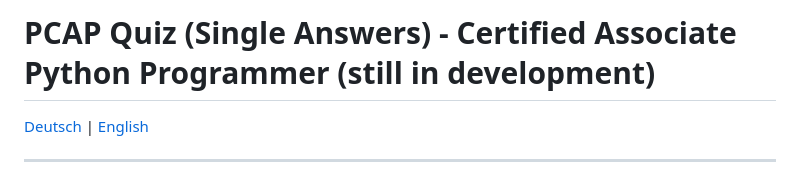
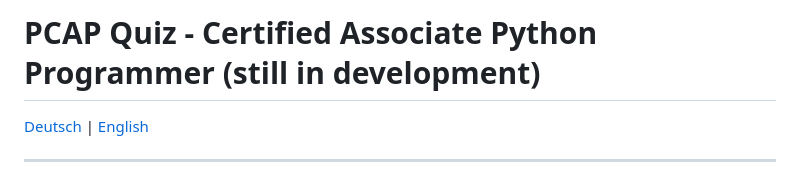
Before and after one commit to ueveu/pcap_2, a Markdown page: README.md, the part around the change. Rendered like a GitHub page.

```diff
--- a/README.md
+++ b/README.md
@@ -1,4 +1,4 @@
-# PCAP Quiz (Single Answers) - Certified Associate Python Programmer (still in development)
+# PCAP Quiz - Certified Associate Python Programmer (still in development)
 
 [Deutsch](#deutsch) | [English](#english)
 
```
